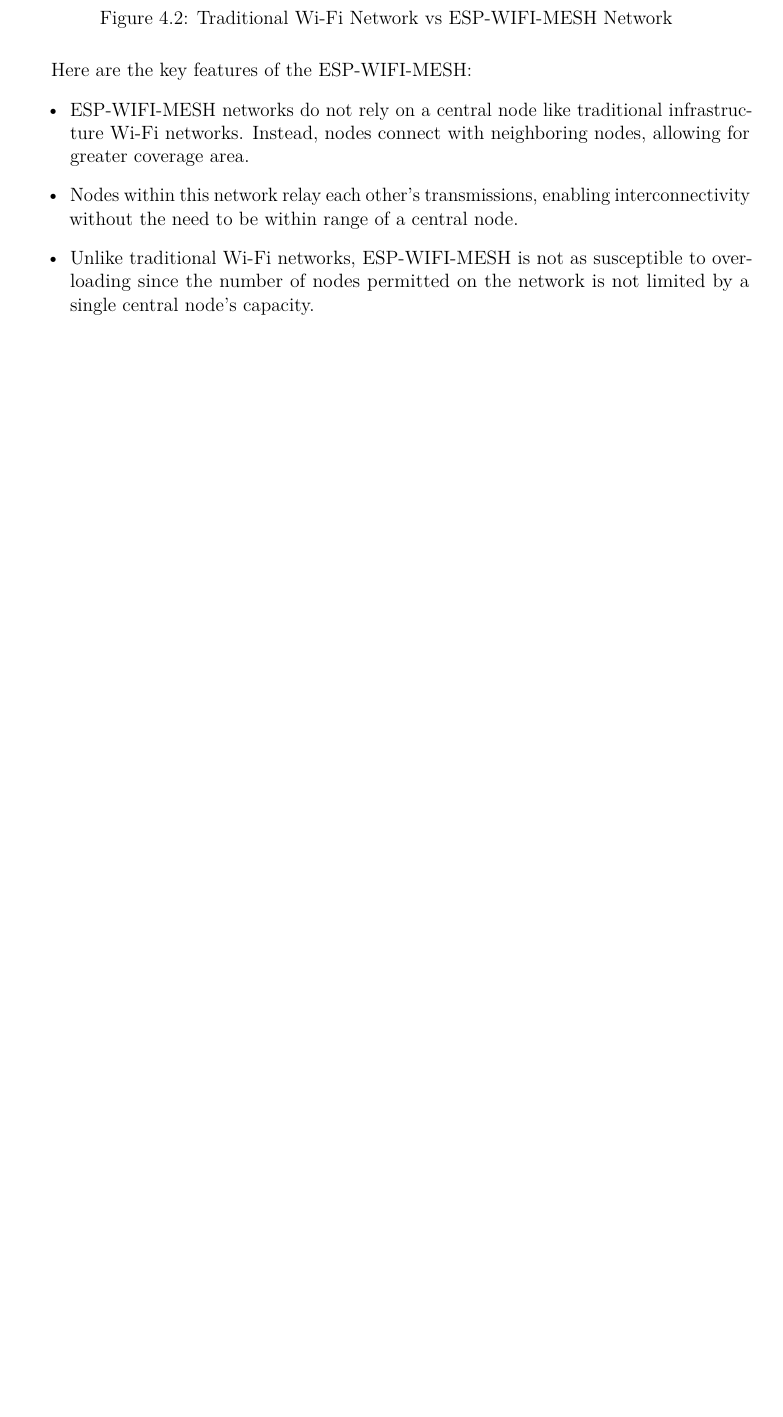
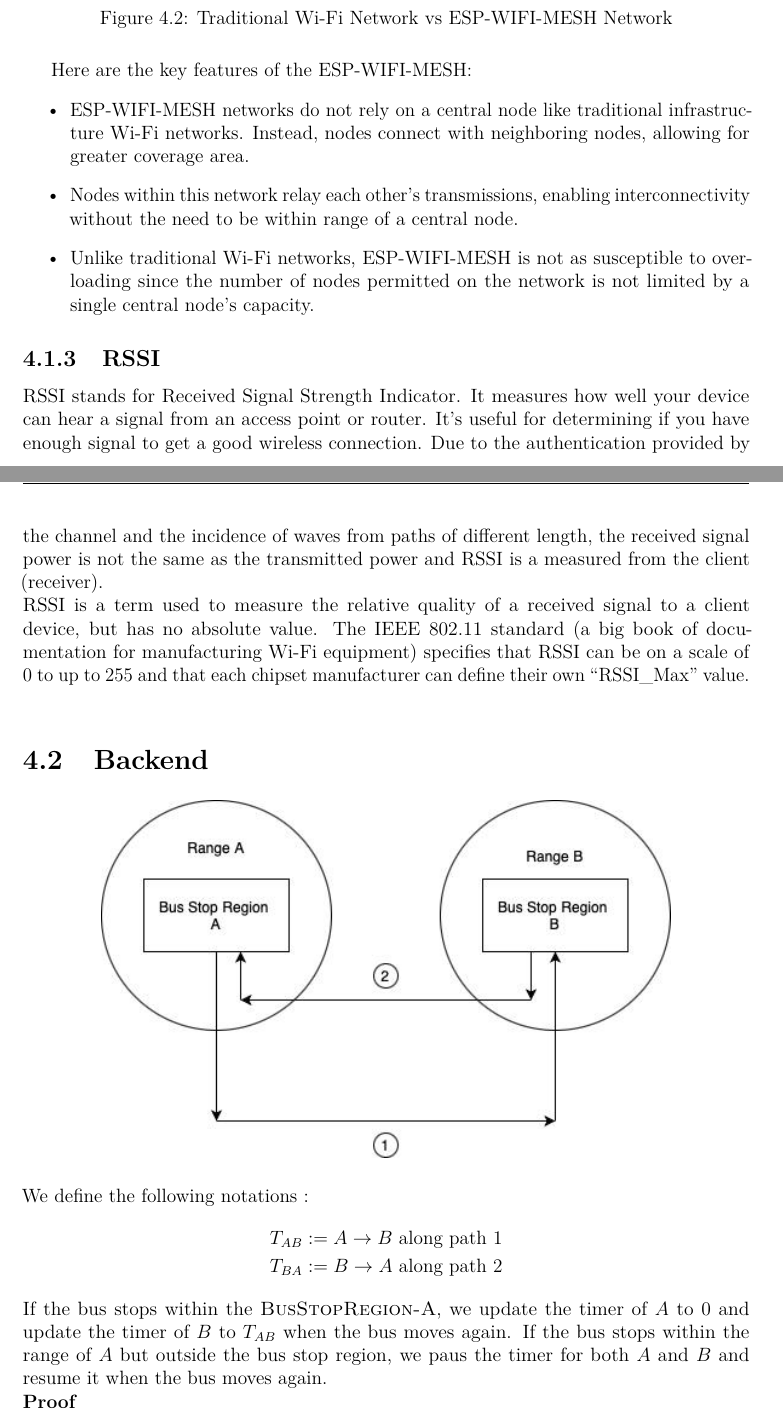
Before and after one commit to ELP305-Cleaning-Machine/Documentation_P2, a LaTeX thesis (main.tex, which reads Files/Chapters/Design/Backend.tex, Files/Chapters/Design/Protocol.tex): part of page 39 of 49 before the commit and two parts of pages 39 and 40 of 52 after it, the two joined at a grey line, cut so that both start at the same text, the shorter picture padded with empty space. Compiled offline with pdfLaTeX.

Commit message:
Updates from Overleaf

```diff
--- a/Files/Chapters/Design/Backend.tex
+++ b/Files/Chapters/Design/Backend.tex
@@ -0,0 +1,15 @@
+\section{Backend}
+\begin{center}
+    \includegraphics[scale = 0.75]{Files/Images/Img1.jpeg}
+\end{center}
+We define the following notations :
+\begin{align*}
+    T_{AB} &:= A\to B \text{ along path $1$} \\
+    T_{BA} &:= B\to A \text{ along path $2$}
+\end{align*}
+\noindent If the bus stops within the \textsc{BusStopRegion-A}, we update the timer of $A$ to $0$ and update the timer of $B$ to $T_{AB}$ when the bus moves again. If the bus stops within the range of $A$ but outside the bus stop region, we paus the timer for both $A$ and $B$ and resume it when the bus moves again.
+
+\noindent\textbf{Proof}
+\begin{center}
+    \includegraphics[scale = 0.5]{Files/Images/Img2.jpeg}
+\end{center}
--- a/Files/Chapters/Design/Protocol.tex
+++ b/Files/Chapters/Design/Protocol.tex
@@ -35,3 +35,7 @@ Here are the key features of the ESP-WIFI-MESH:
     \item Nodes within this network relay each other's transmissions, enabling interconnectivity without the need to be within range of a central node.
     \item Unlike traditional Wi-Fi networks, ESP-WIFI-MESH is not as susceptible to overloading since the number of nodes permitted on the network is not limited by a single central node's capacity.
 \end{itemize}
+
+\subsection{RSSI}
+RSSI stands for Received Signal Strength Indicator. It measures how well your device can hear a signal from an access point or router. It’s useful for determining if you have enough signal to get a good wireless connection. Due to the authentication provided by the channel and the incidence of waves from paths of different length, the received signal power is not the same as the transmitted power and RSSI is a measured from the client (receiver). \\
+RSSI is a term used to measure the relative quality of a received signal to a client device, but has no absolute value. The IEEE 802.11 standard (a big book of documentation for manufacturing Wi-Fi equipment) specifies that RSSI can be on a scale of 0 to up to 255 and that each chipset manufacturer can define their own “RSSI\_Max” value.  \\
```
Also changed, not shown: main.tex (+0 -1 lines), Files/Images/Img1.jpeg (added), Files/Images/Img2.jpeg (added), Files/Images/Img3.jpeg (added), Files/Chapters/Design/Backend.tex (18 more changed lines).
